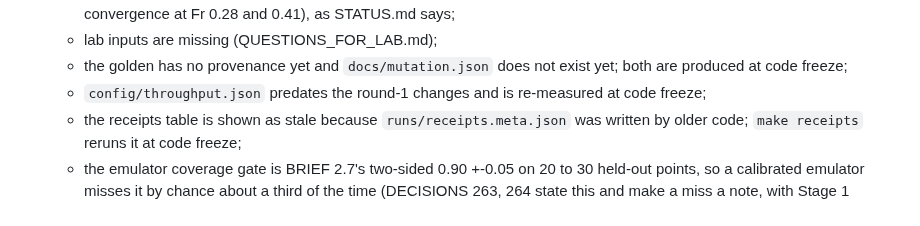
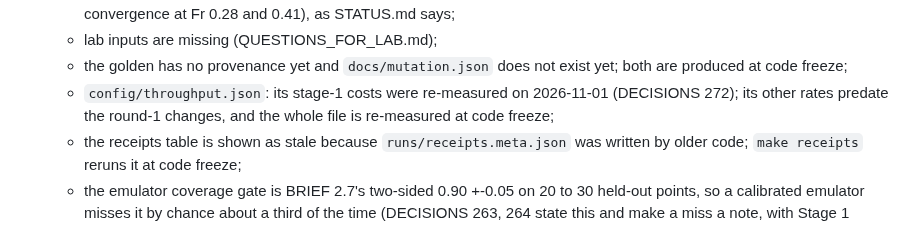
Before and after one commit to aarohkandy/cafe, a Markdown page: review/round_5/PROMPT.md, the part around the change. GitHub-like rendering.

Commit message:
Round 5 prompt: throughput.json's stage-1 costs were re-measured (row 272)
Co-Authored-By: Claude Opus 5.5 <noreply@anthropic.com>

```diff
--- a/review/round_5/PROMPT.md
+++ b/review/round_5/PROMPT.md
@@ -30,7 +30,7 @@ Rules:
   - the DTMB 5415 v4 three-grid study is done and does not validate the model (U_val / D 0.27 to 0.63, no iterative convergence at Fr 0.28 and 0.41), as STATUS.md says;
   - lab inputs are missing (QUESTIONS_FOR_LAB.md);
   - the golden has no provenance yet and `docs/mutation.json` does not exist yet; both are produced at code freeze;
-  - `config/throughput.json` predates the round-1 changes and is re-measured at code freeze;
+  - `config/throughput.json`: its stage-1 costs were re-measured on 2026-11-01 (DECISIONS 272); its other rates predate the round-1 changes, and the whole file is re-measured at code freeze;
   - the receipts table is shown as stale because `runs/receipts.meta.json` was written by older code; `make receipts` reruns it at code freeze;
   - the emulator coverage gate is BRIEF 2.7's two-sided 0.90 +-0.05 on 20 to 30 held-out points, so a calibrated emulator misses it by chance about a third of the time (DECISIONS 263, 264 state this and make a miss a note, with Stage 1 answering);
   - UAS `sortie.min_profile_fraction` 1.0 and the other values marked assumed are lab questions, not findings, unless the code uses them wrongly.
```
